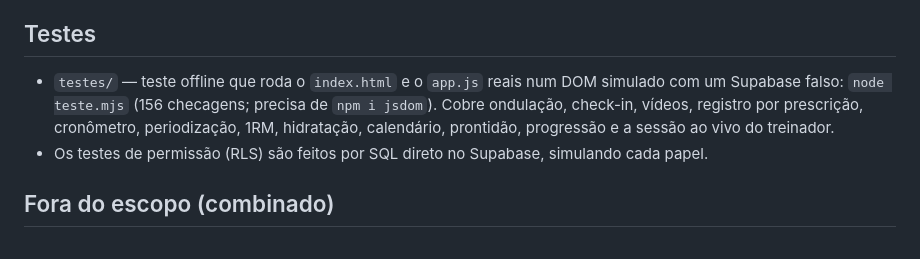
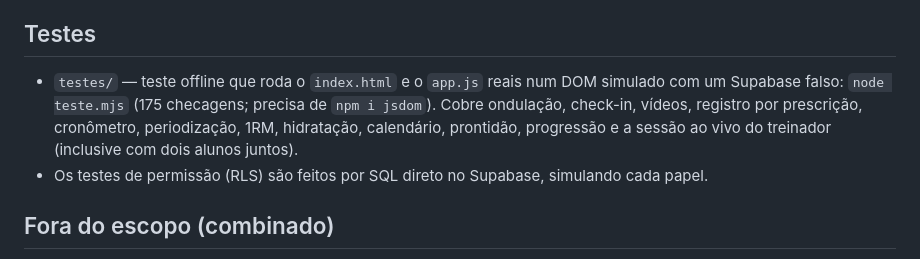
Before and after one commit to treinadorpaulomeira-code/loadstrat, a Markdown page: README.md, the part around the change. GitHub-like rendering.

Commit message:
testes da sessao com dois alunos (README.md)

```diff
--- a/README.md
+++ b/README.md
@@ -42,9 +42,9 @@ para conferir os cálculos de carga contra a planilha/relatório.
 ## Testes
 
 - `testes/` — teste offline que roda o `index.html` e o `app.js` reais num DOM simulado com um
-  Supabase falso: `node teste.mjs` (156 checagens; precisa de `npm i jsdom`). Cobre ondulação,
+  Supabase falso: `node teste.mjs` (175 checagens; precisa de `npm i jsdom`). Cobre ondulação,
   check-in, vídeos, registro por prescrição, cronômetro, periodização, 1RM, hidratação,
-  calendário, prontidão, progressão e a sessão ao vivo do treinador.
+  calendário, prontidão, progressão e a sessão ao vivo do treinador (inclusive com dois alunos juntos).
 - Os testes de permissão (RLS) são feitos por SQL direto no Supabase, simulando cada papel.
 
 ## Fora do escopo (combinado)
```
